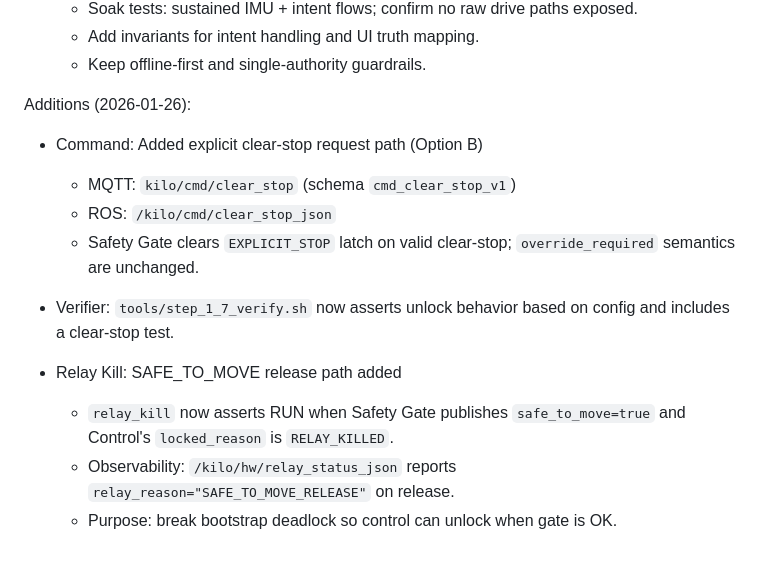
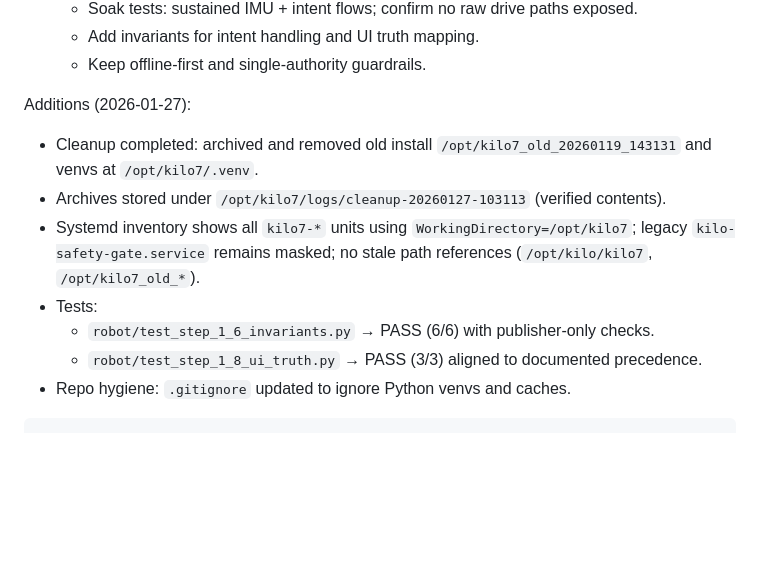
Before and after one commit to theholybull/kilo7, a Markdown page: docs/PROJECT_STATE.md, the part around the change. GitHub-like rendering; blank space fills up the shorter version.

````diff
--- a/docs/PROJECT_STATE.md
+++ b/docs/PROJECT_STATE.md
@@ -151,14 +151,13 @@ NEXT CONCRETE STEP:
   - Add invariants for intent handling and UI truth mapping.
   - Keep offline-first and single-authority guardrails.
 
-Additions (2026-01-26):
-- Command: Added explicit clear-stop request path (Option B)
-  - MQTT: `kilo/cmd/clear_stop` (schema `cmd_clear_stop_v1`)
-  - ROS: `/kilo/cmd/clear_stop_json`
-  - Safety Gate clears `EXPLICIT_STOP` latch on valid clear-stop; `override_required` semantics are unchanged.
-- Verifier: `tools/step_1_7_verify.sh` now asserts unlock behavior based on config and includes a clear-stop test.
+Additions (2026-01-27):
+  - Cleanup completed: archived and removed old install `/opt/kilo7_old_20260119_143131` and venvs at `/opt/kilo7/.venv`.
+  - Archives stored under `/opt/kilo7/logs/cleanup-20260127-103113` (verified contents).
+  - Systemd inventory shows all `kilo7-*` units using `WorkingDirectory=/opt/kilo7`; legacy `kilo-safety-gate.service` remains masked; no stale path references (`/opt/kilo/kilo7`, `/opt/kilo7_old_*`).
+  - Tests:
+    - `robot/test_step_1_6_invariants.py` → PASS (6/6) with publisher-only checks.
+    - `robot/test_step_1_8_ui_truth.py` → PASS (3/3) aligned to documented precedence.
+  - Repo hygiene: `.gitignore` updated to ignore Python venvs and caches.
 
- - Relay Kill: SAFE_TO_MOVE release path added
-   - `relay_kill` now asserts RUN when Safety Gate publishes `safe_to_move=true` and Control's `locked_reason` is `RELAY_KILLED`.
-   - Observability: `/kilo/hw/relay_status_json` reports `relay_reason="SAFE_TO_MOVE_RELEASE"` on release.
-   - Purpose: break bootstrap deadlock so control can unlock when gate is OK.
+```
````
Also changed, not shown: docs/CHANGELOG.md (+25 -0 lines).
